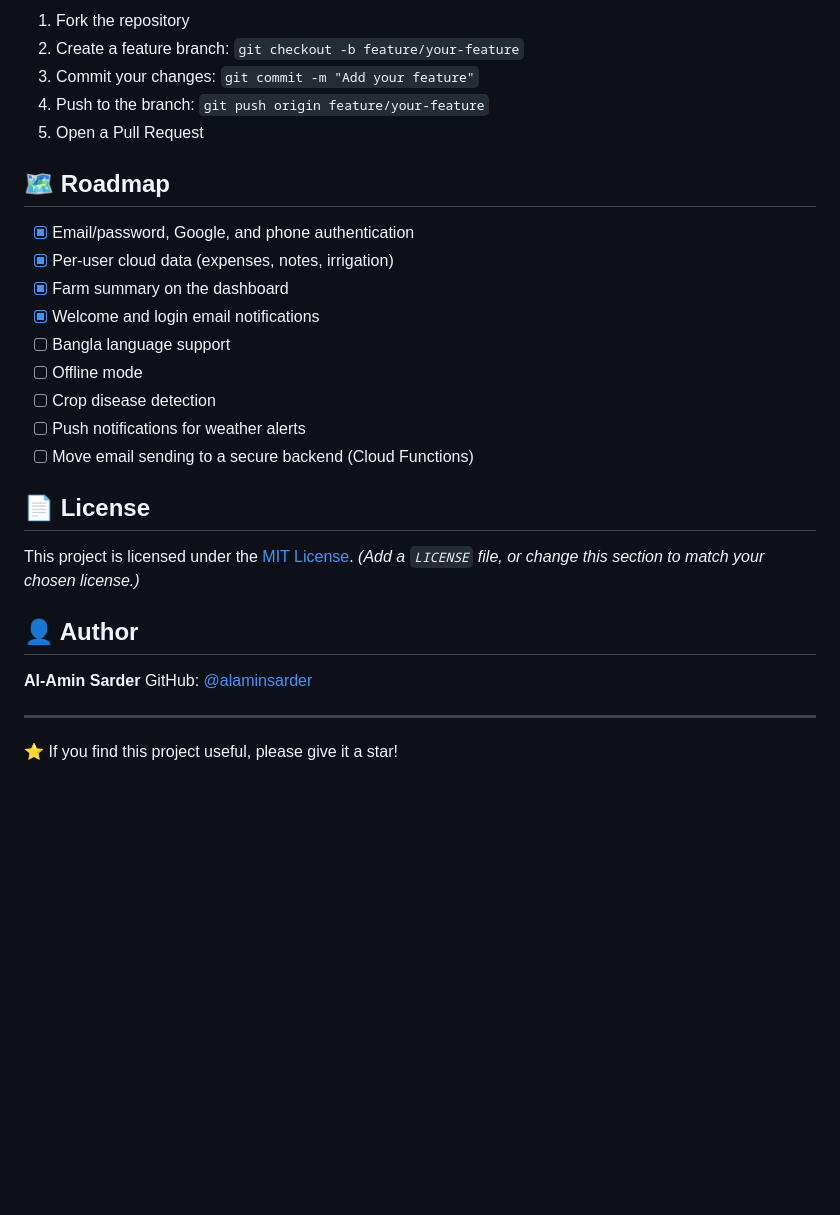
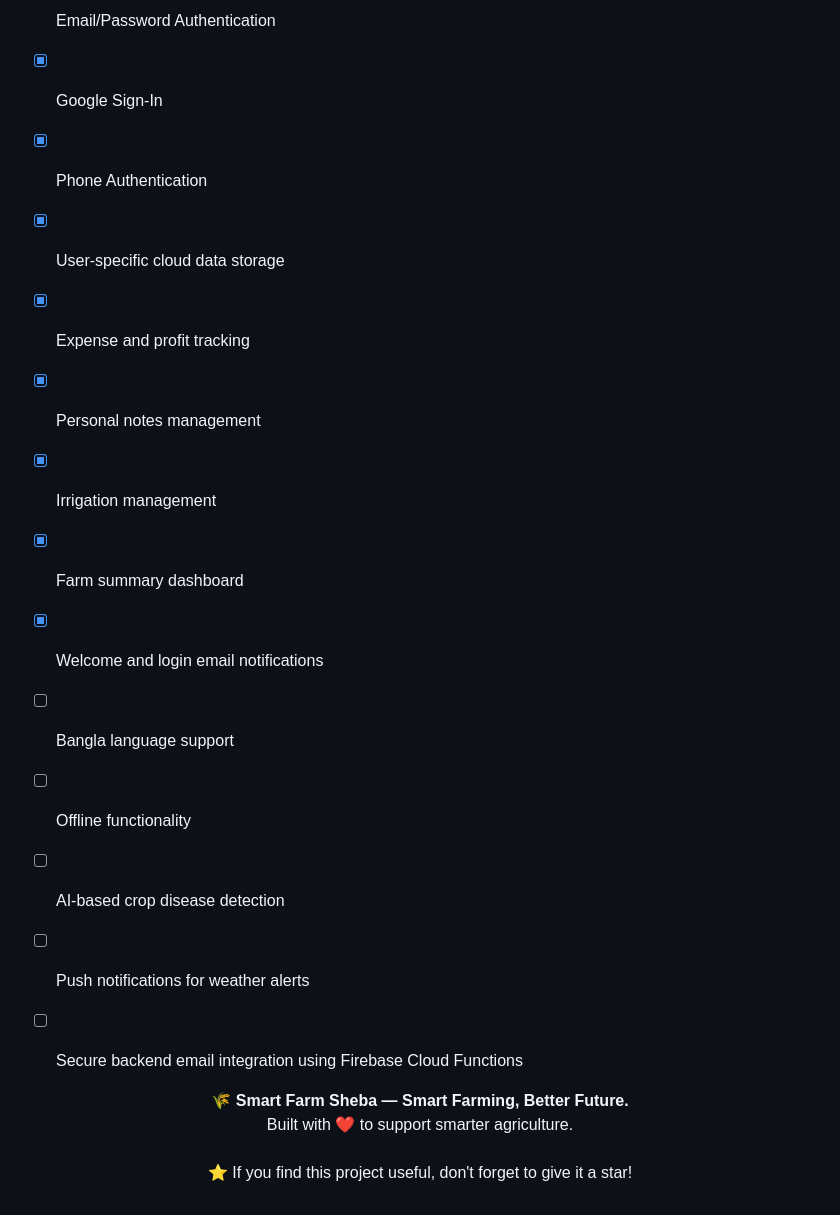
Before and after one commit to alaminsarder/Smart-Farm-Sheba, a Markdown page: README.md, the part around one of its changes. Rendered like a GitHub page; blank space fills up the shorter version.

```diff
--- a/README.md
+++ b/README.md
@@ -156,31 +208,24 @@ Contributions are welcome!
 
-1. Fork the repository
-2. Create a feature branch: `git checkout -b feature/your-feature`
-3. Commit your changes: `git commit -m "Add your feature"`
-4. Push to the branch: `git push origin feature/your-feature`
-5. Open a Pull Request
-
-## 🗺️ Roadmap
-
-- [x] Email/password, Google, and phone authentication
-- [x] Per-user cloud data (expenses, notes, irrigation)
-- [x] Farm summary on the dashboard
+- [x] Email/Password Authentication
+- [x] Google Sign-In
+- [x] Phone Authentication
+- [x] User-specific cloud data storage
+- [x] Expense and profit tracking
+- [x] Personal notes management
+- [x] Irrigation management
+- [x] Farm summary dashboard
 - [x] Welcome and login email notifications
 - [ ] Bangla language support
-- [ ] Offline mode
-- [ ] Crop disease detection
+- [ ] Offline functionality
+- [ ] AI-based crop disease detection
 - [ ] Push notifications for weather alerts
-- [ ] Move email sending to a secure backend (Cloud Functions)
+- [ ] Secure backend email integration using Firebase Cloud Functions
 
-## 📄 License
 
-This project is licensed under the [MIT License](LICENSE). *(Add a `LICENSE` file, or change this section to match your chosen license.)*
-
-## 👤 Author
-
-**Al-Amin Sarder**
-GitHub: [@alaminsarder](https://github.com/alaminsarder)
-
----
-
-⭐ If you find this project useful, please give it a star!
+<p align="center">
+  <b>🌾 Smart Farm Sheba — Smart Farming, Better Future.</b>
+  <br>
+  Built with ❤️ to support smarter agriculture.
+  <br><br>
+  ⭐ If you find this project useful, don't forget to give it a star!
+</p>
```
Also changed, not shown: other parts of README.md (+136 -84 lines).
